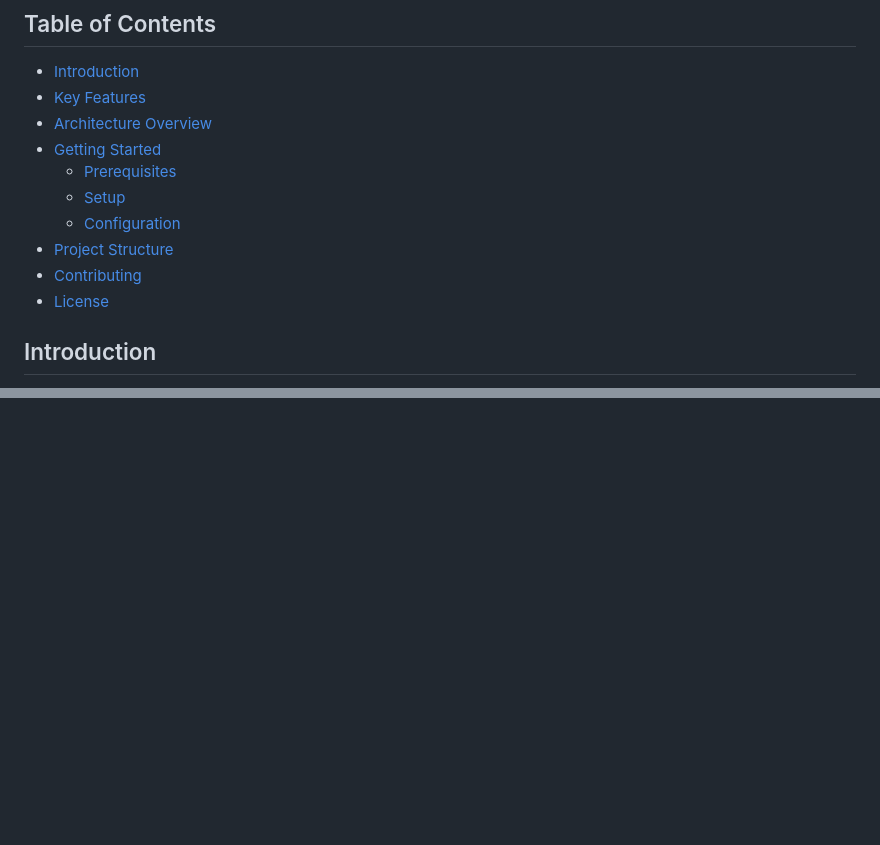
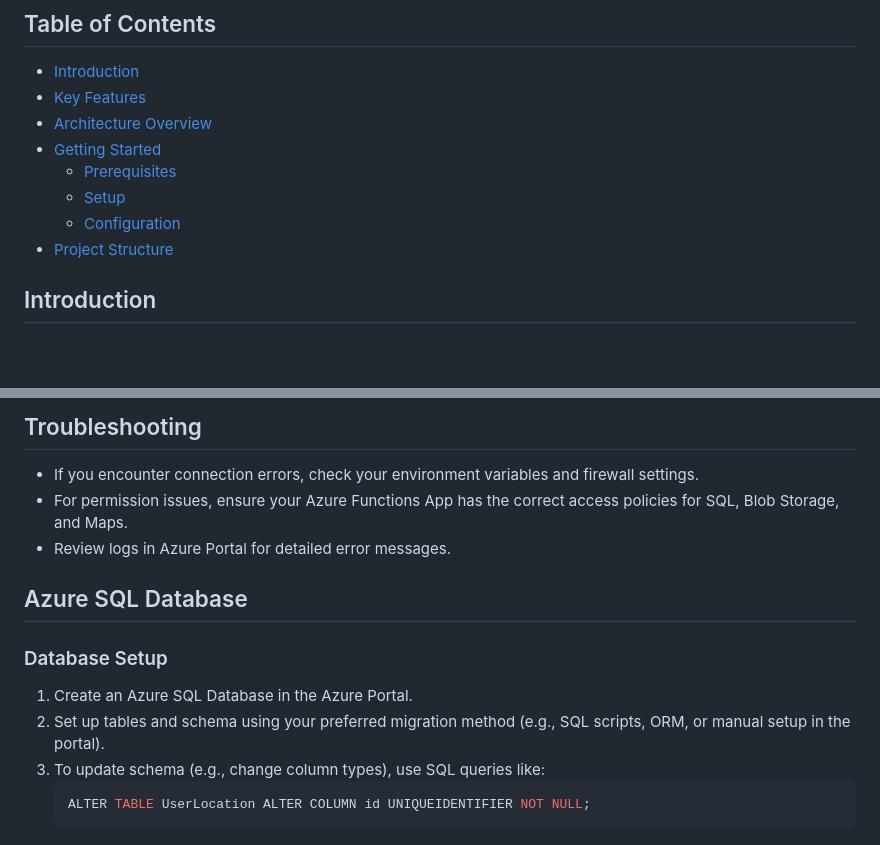
Before and after one commit to OmriKaplan1/Faer-n-Walker, a Markdown page: README.md, 2 parts joined by grey strips. GitHub-like rendering; blank space fills up the shorter version.

````diff
--- a/README.md
+++ b/README.md
@@ -9,8 +9,6 @@
   - [Setup](#setup)
   - [Configuration](#configuration)
 - [Project Structure](#project-structure)
-- [Contributing](#contributing)
-- [License](#license)
 
 ## Introduction
 
@@ -88,0 +134,14 @@ This repository (the "code of the app" part) is structured as follows:
+## Troubleshooting
+- If you encounter connection errors, check your environment variables and firewall settings.
+- For permission issues, ensure your Azure Functions App has the correct access policies for SQL, Blob Storage, and Maps.
+- Review logs in Azure Portal for detailed error messages.
+
+## Azure SQL Database
+
+### Database Setup
+1. Create an Azure SQL Database in the Azure Portal.
+2. Set up tables and schema using your preferred migration method (e.g., SQL scripts, ORM, or manual setup in the portal).
+3. To update schema (e.g., change column types), use SQL queries like:
+   ```sql
+   ALTER TABLE UserLocation ALTER COLUMN id UNIQUEIDENTIFIER NOT NULL;
+   ```
````
Also changed, not shown: other parts of README.md (+47 -0 lines).
